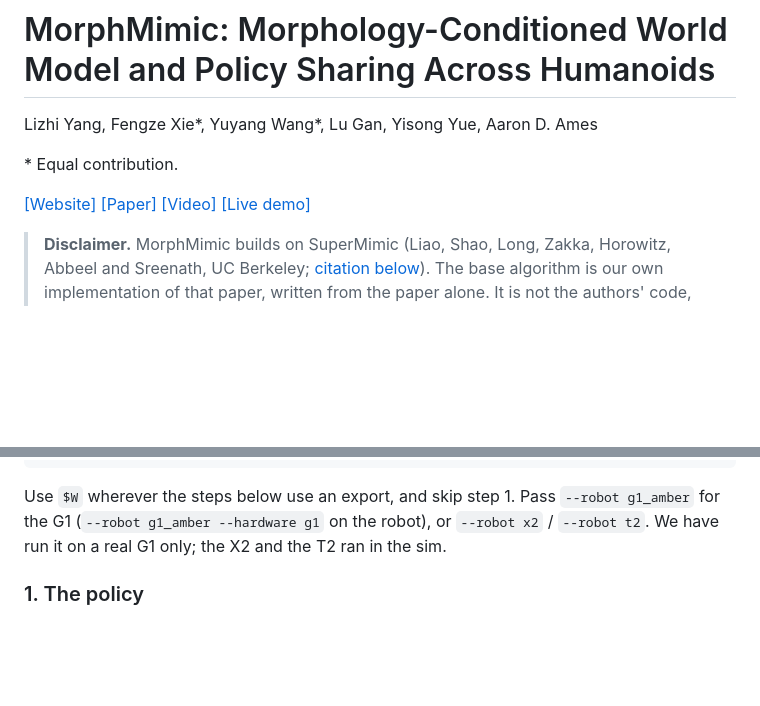
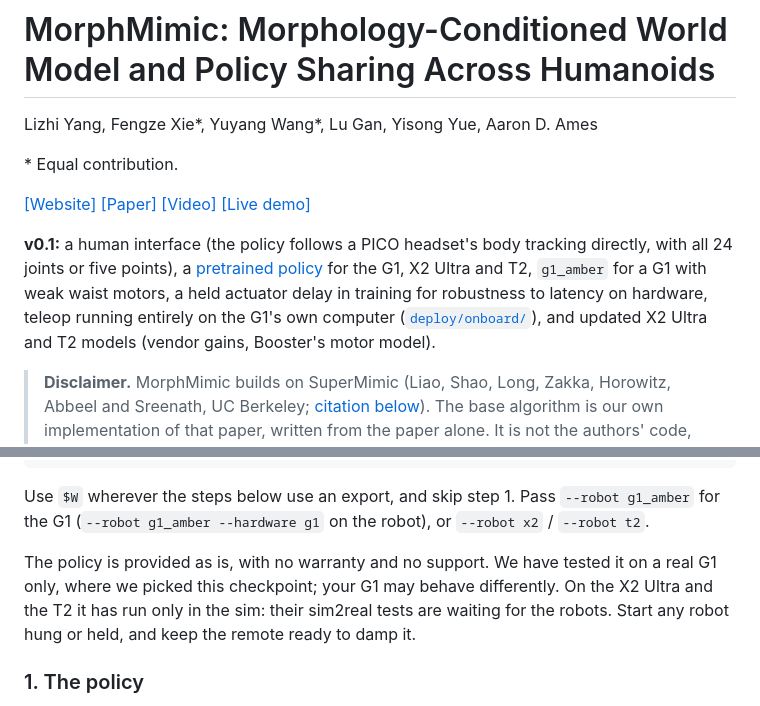
Before and after one commit to CloudEngineHub/morphmimic, a Markdown page: README.md, 2 parts joined by grey strips. GitHub-like rendering; blank space fills up the shorter version.

Commit message:
README: v0.1 summary at the top; the pretrained policy is provided as is

```diff
--- a/README.md
+++ b/README.md
@@ -8,6 +8,13 @@ Lizhi Yang, Fengze Xie\*, Yuyang Wang\*, Lu Gan, Yisong Yue, Aaron D. Ames
 [[Paper]](https://lzyang2000.github.io/morphmimic/static/morphmimic.pdf)
 [[Video]](https://lzyang2000.github.io/morphmimic/static/videos/morphmimic.mp4)
 [[Live demo]](https://lzyang2000.github.io/morphmimic/demo/)
+
+**v0.1:** a human interface (the policy follows a PICO headset's body tracking
+directly, with all 24 joints or five points), a [pretrained policy](#pretrained-policy)
+for the G1, X2 Ultra and T2, `g1_amber` for a G1 with weak waist motors, a held
+actuator delay in training for robustness to latency on hardware, teleop running
+entirely on the G1's own computer ([`deploy/onboard/`](deploy/onboard/README.md)), and
+updated X2 Ultra and T2 models (vendor gains, Booster's motor model).
 
 > **Disclaimer.** MorphMimic builds on SuperMimic (Liao, Shao, Long, Zakka, Horowitz,
 > Abbeel and Sreenath, UC Berkeley; [citation below](#citation)). The base algorithm is
@@ -307,7 +314,12 @@ W=morphmimic_policy
 
 Use `$W` wherever the steps below use an export, and skip step 1. Pass `--robot
 g1_amber` for the G1 (`--robot g1_amber --hardware g1` on the robot), or `--robot x2` /
-`--robot t2`. We have run it on a real G1 only; the X2 and the T2 ran in the sim.
+`--robot t2`.
+
+The policy is provided as is, with no warranty and no support. We have tested it on a
+real G1 only, where we picked this checkpoint; your G1 may behave differently. On the X2
+Ultra and the T2 it has run only in the sim: their sim2real tests are waiting for the
+robots. Start any robot hung or held, and keep the remote ready to damp it.
 
 ### 1. The policy
 
```
